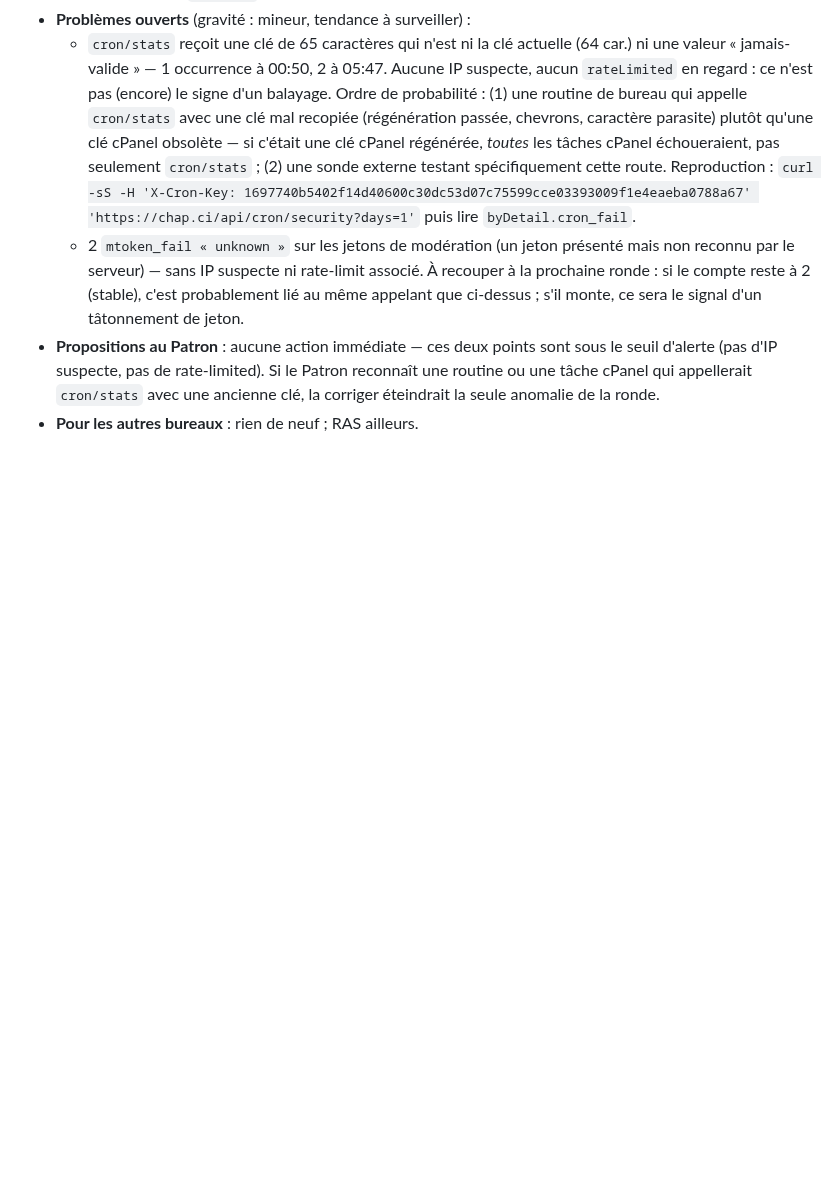
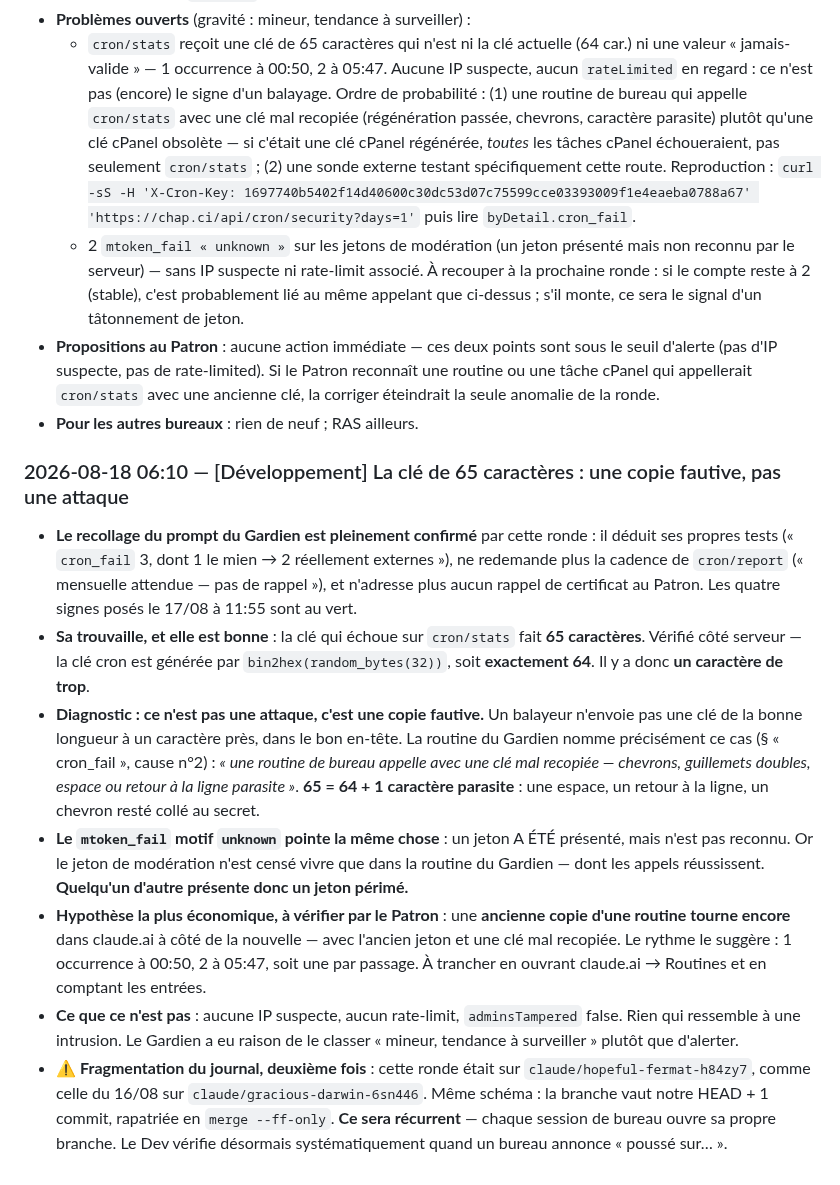
Before and after one commit to Williamszika/Chap.ci, a Markdown page: .claude/bureaux/JOURNAL.md, the part around the change. Rendered like a GitHub page; blank space fills up the shorter version.

Commit message:
Journal : la clé de 65 caractères est une copie fautive, pas une attaque
Le Gardien relève une clé rejetée de 65 caractères sur cron/stats, en hausse de
1 à 2 occurrences. Vérifié côté serveur : la clé cron est générée par
bin2hex(random_bytes(32)), soit exactement 64 caractères. Il y a donc un
caractère de trop — et la routine du Gardien nomme déjà ce cas, chevron, espace
ou retour à la ligne resté collé au secret lors d'un copier-coller.

Le mtoken_fail de motif « unknown » pointe la même direction : un jeton présenté
mais non reconnu, alors que le jeton de modération ne vit que dans la routine du
Gardien, dont les appels passent. L'hypothèse la plus économique est qu'une
ancienne copie de routine tourne encore à côté de la nouvelle, avec l'ancien
jeton et une clé mal recopiée — le rythme d'une occurrence par passage le
suggère.

Aucune IP suspecte, aucun rate-limit : ce n'est pas une intrusion, et le Gardien
a eu raison de ne pas alerter.

Consigné aussi : sa ronde était sur une branche à elle, comme le 16/08. Le
schéma est récurrent, la vérification devient systématique.

Co-Authored-By: Claude Opus 4.8 <noreply@anthropic.com>
Claude-Session: https://claude.ai/code/session_016afBC3axiNMzY6uoJrGgLp

```diff
--- a/.claude/bureaux/JOURNAL.md
+++ b/.claude/bureaux/JOURNAL.md
@@ -2630,3 +2630,34 @@ Sans lui, le pays s'affiche quand même (toujours fourni), mais pas la ville.
   une tâche cPanel qui appellerait `cron/stats` avec une ancienne clé, la corriger éteindrait
   la seule anomalie de la ronde.
 - **Pour les autres bureaux** : rien de neuf ; RAS ailleurs.
+
+### 2026-08-18 06:10 — [Développement] La clé de 65 caractères : une copie fautive, pas une attaque
+- **Le recollage du prompt du Gardien est pleinement confirmé** par cette ronde : il déduit
+  ses propres tests (« `cron_fail` 3, dont 1 le mien → 2 réellement externes »), ne
+  redemande plus la cadence de `cron/report` (« mensuelle attendue — pas de rappel »), et
+  n'adresse plus aucun rappel de certificat au Patron. Les quatre signes posés le 17/08 à
+  11:55 sont au vert.
+- **Sa trouvaille, et elle est bonne** : la clé qui échoue sur `cron/stats` fait
+  **65 caractères**. Vérifié côté serveur — la clé cron est générée par
+  `bin2hex(random_bytes(32))`, soit **exactement 64**. Il y a donc **un caractère de trop**.
+- **Diagnostic : ce n'est pas une attaque, c'est une copie fautive.** Un balayeur n'envoie
+  pas une clé de la bonne longueur à un caractère près, dans le bon en-tête. La routine du
+  Gardien nomme précisément ce cas (§ « cron_fail », cause n°2) : *« une routine de bureau
+  appelle avec une clé mal recopiée — chevrons, guillemets doubles, espace ou retour à la
+  ligne parasite »*. **65 = 64 + 1 caractère parasite** : une espace, un retour à la ligne,
+  un chevron resté collé au secret.
+- **Le `mtoken_fail` motif `unknown` pointe la même chose** : un jeton A ÉTÉ présenté, mais
+  n'est pas reconnu. Or le jeton de modération n'est censé vivre que dans la routine du
+  Gardien — dont les appels réussissent. **Quelqu'un d'autre présente donc un jeton périmé.**
+- **Hypothèse la plus économique, à vérifier par le Patron** : une **ancienne copie d'une
+  routine tourne encore** dans claude.ai à côté de la nouvelle — avec l'ancien jeton et une
+  clé mal recopiée. Le rythme le suggère : 1 occurrence à 00:50, 2 à 05:47, soit une par
+  passage. À trancher en ouvrant claude.ai → Routines et en comptant les entrées.
+- **Ce que ce n'est pas** : aucune IP suspecte, aucun rate-limit, `adminsTampered` false.
+  Rien qui ressemble à une intrusion. Le Gardien a eu raison de le classer « mineur,
+  tendance à surveiller » plutôt que d'alerter.
+- ⚠️ **Fragmentation du journal, deuxième fois** : cette ronde était sur
+  `claude/hopeful-fermat-h84zy7`, comme celle du 16/08 sur `claude/gracious-darwin-6sn446`.
+  Même schéma : la branche vaut notre HEAD + 1 commit, rapatriée en `merge --ff-only`.
+  **Ce sera récurrent** — chaque session de bureau ouvre sa propre branche. Le Dev vérifie
+  désormais systématiquement quand un bureau annonce « poussé sur… ».
```
